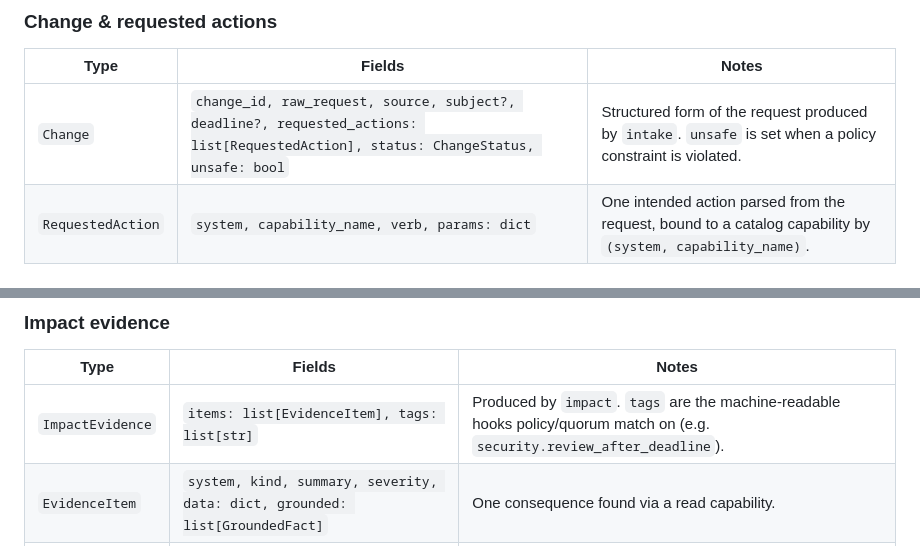
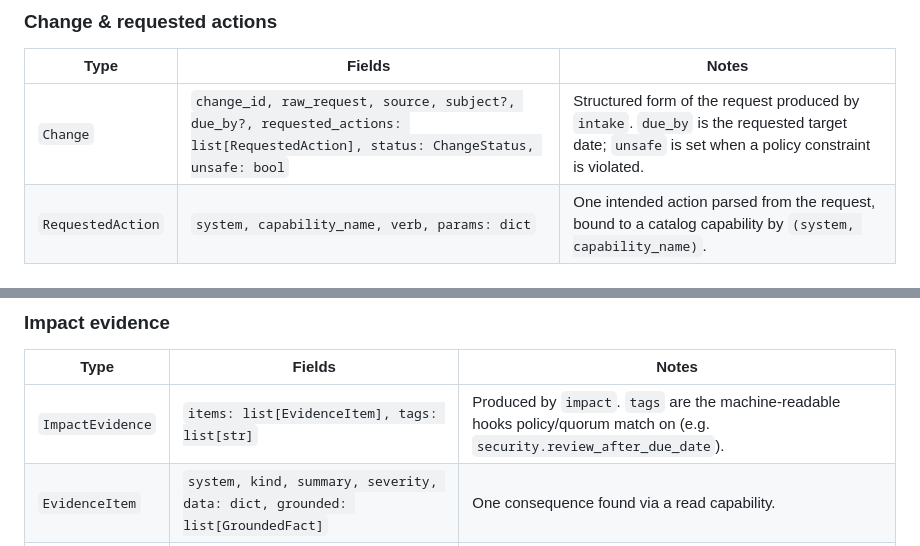
Before and after one commit to jieyao-MilestoneHub/m365-teams-smooth, a Markdown page: docs/domain-and-capability-schema.md, 2 parts joined by grey strips. Drawn GitHub-style.

Commit message:
docs: avoid reserved word in domain field/tag names

```diff
--- a/docs/domain-and-capability-schema.md
+++ b/docs/domain-and-capability-schema.md
@@ -31,7 +31,7 @@ SDK. This spec is the contract for the domain models (issue #61), the nodes, and
 ### Change & requested actions
 | Type | Fields | Notes |
 | --- | --- | --- |
-| `Change` | `change_id, raw_request, source, subject?, deadline?, requested_actions: list[RequestedAction], status: ChangeStatus, unsafe: bool` | Structured form of the request produced by `intake`. `unsafe` is set when a policy constraint is violated. |
+| `Change` | `change_id, raw_request, source, subject?, due_by?, requested_actions: list[RequestedAction], status: ChangeStatus, unsafe: bool` | Structured form of the request produced by `intake`. `due_by` is the requested target date; `unsafe` is set when a policy constraint is violated. |
 | `RequestedAction` | `system, capability_name, verb, params: dict` | One intended action parsed from the request, bound to a catalog capability by `(system, capability_name)`. |
 
 ### Capabilities
@@ -43,7 +43,7 @@ SDK. This spec is the contract for the domain models (issue #61), the nodes, and
 ### Impact evidence
 | Type | Fields | Notes |
 | --- | --- | --- |
-| `ImpactEvidence` | `items: list[EvidenceItem], tags: list[str]` | Produced by `impact`. `tags` are the machine-readable hooks policy/quorum match on (e.g. `security.review_after_deadline`). |
+| `ImpactEvidence` | `items: list[EvidenceItem], tags: list[str]` | Produced by `impact`. `tags` are the machine-readable hooks policy/quorum match on (e.g. `security.review_after_due_date`). |
 | `EvidenceItem` | `system, kind, summary, severity, data: dict, grounded: list[GroundedFact]` | One consequence found via a read capability. |
 | `GroundedFact` | `claim, source_id, citation` | A fact returned by the `KnowledgePort` (Foundry IQ later), with a citation. |
 
```
